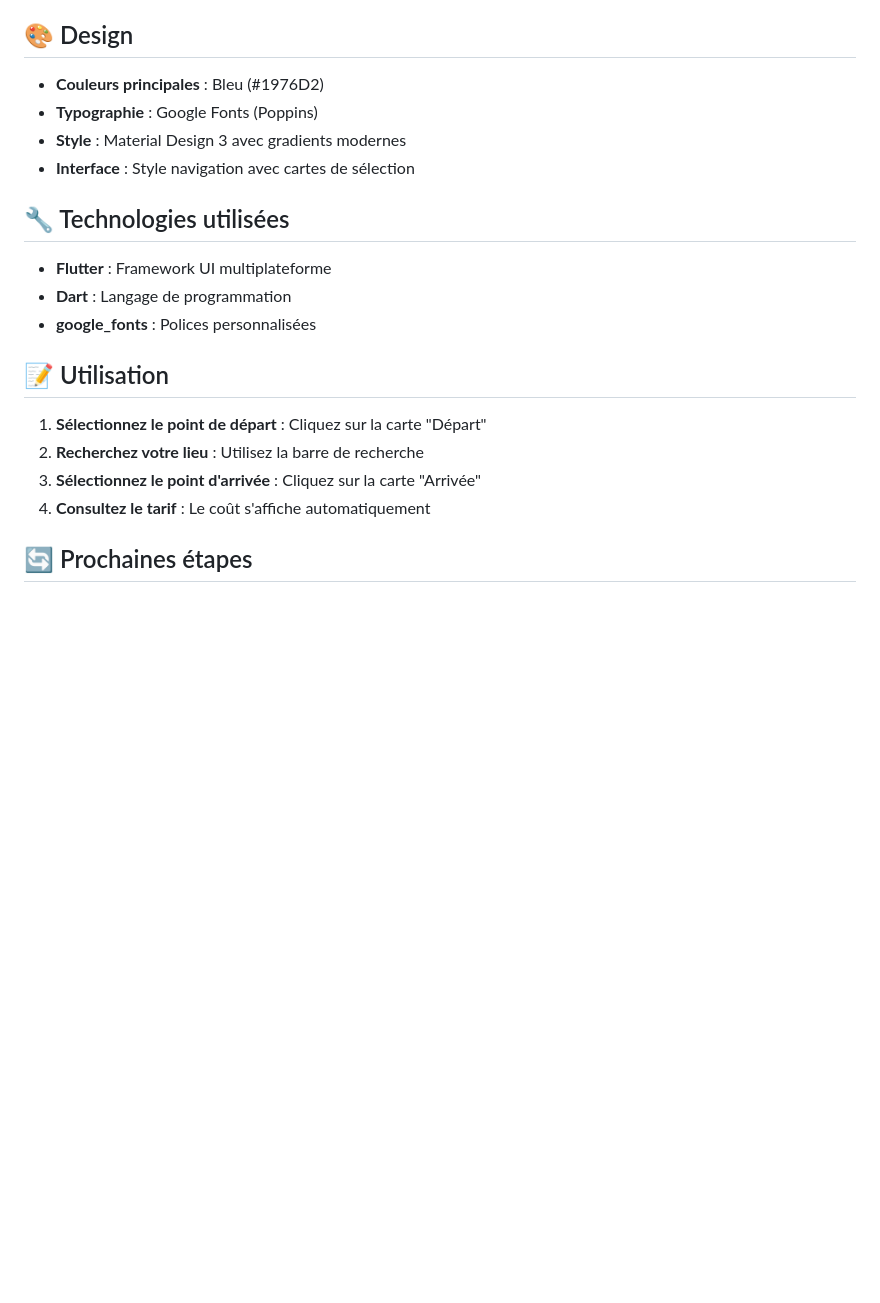
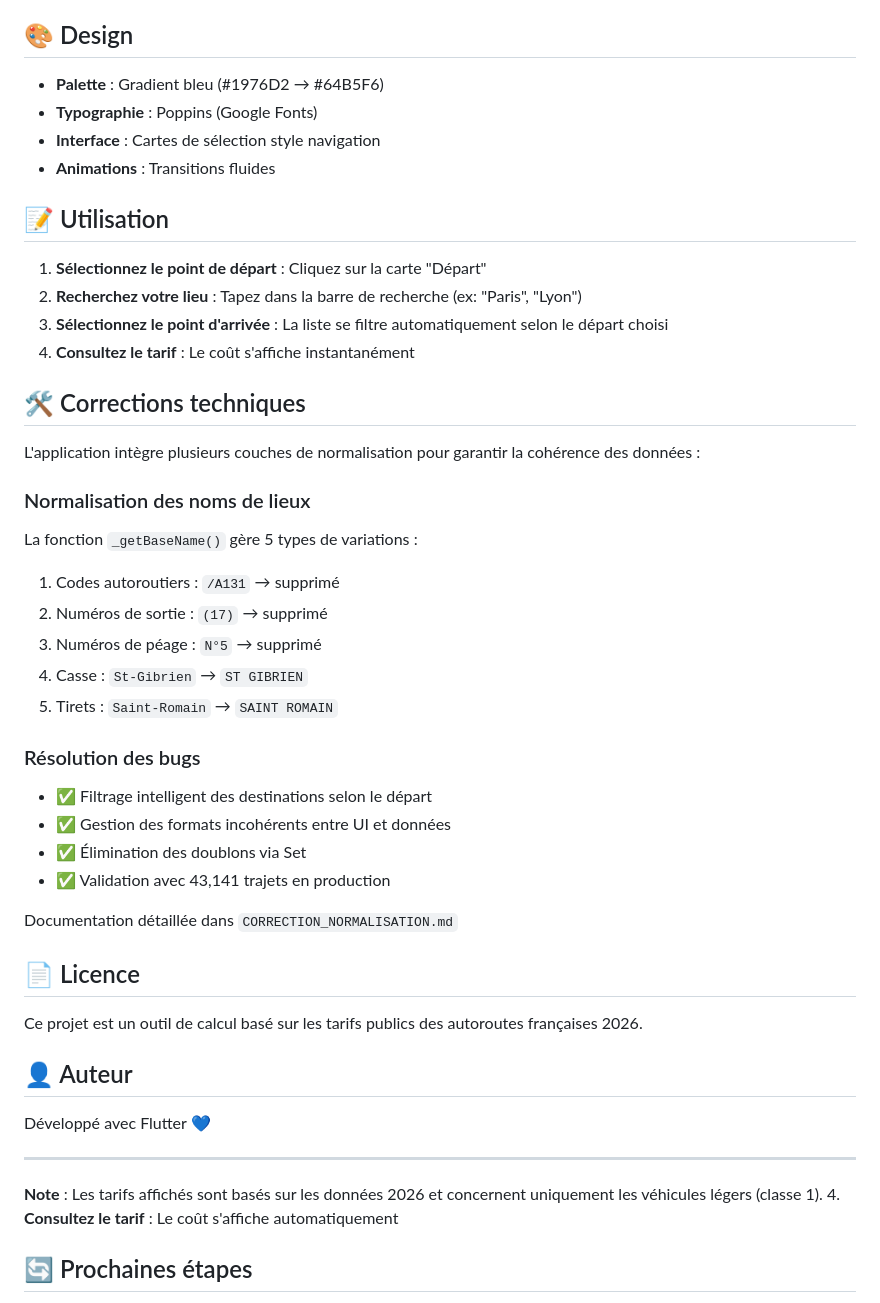
Before and after one commit to walidabbasdu10/ecotoroute, a Markdown page: README.md, the part around one of its changes. Rendered like a GitHub page; blank space fills up the shorter version.

```diff
--- a/README.md
+++ b/README.md
@@ -68,22 +83,49 @@ Puis modifiez `toll_data_service.dart` pour charger `toll_data.json` au lieu de
 
 ## 🎨 Design
 
-- **Couleurs principales** : Bleu (#1976D2)
-- **Typographie** : Google Fonts (Poppins)
-- **Style** : Material Design 3 avec gradients modernes
-- **Interface** : Style navigation avec cartes de sélection
-
-## 🔧 Technologies utilisées
-
-- **Flutter** : Framework UI multiplateforme
-- **Dart** : Langage de programmation
-- **google_fonts** : Polices personnalisées
+- **Palette** : Gradient bleu (#1976D2 → #64B5F6)
+- **Typographie** : Poppins (Google Fonts)
+- **Interface** : Cartes de sélection style navigation
+- **Animations** : Transitions fluides
 
 ## 📝 Utilisation
 
 1. **Sélectionnez le point de départ** : Cliquez sur la carte "Départ"
-2. **Recherchez votre lieu** : Utilisez la barre de recherche
-3. **Sélectionnez le point d'arrivée** : Cliquez sur la carte "Arrivée"
+2. **Recherchez votre lieu** : Tapez dans la barre de recherche (ex: "Paris", "Lyon")
+3. **Sélectionnez le point d'arrivée** : La liste se filtre automatiquement selon le départ choisi
+4. **Consultez le tarif** : Le coût s'affiche instantanément
+
+## 🛠️ Corrections techniques
+
+L'application intègre plusieurs couches de normalisation pour garantir la cohérence des données :
+
+### Normalisation des noms de lieux
+La fonction `_getBaseName()` gère 5 types de variations :
+1. Codes autoroutiers : `/A131` → supprimé
+2. Numéros de sortie : `(17)` → supprimé
+3. Numéros de péage : `N°5` → supprimé
+4. Casse : `St-Gibrien` → `ST GIBRIEN`
+5. Tirets : `Saint-Romain` → `SAINT ROMAIN`
+
+### Résolution des bugs
+- ✅ Filtrage intelligent des destinations selon le départ
+- ✅ Gestion des formats incohérents entre UI et données
+- ✅ Élimination des doublons via Set
+- ✅ Validation avec 43,141 trajets en production
+
+Documentation détaillée dans `CORRECTION_NORMALISATION.md`
+
+## 📄 Licence
+
+Ce projet est un outil de calcul basé sur les tarifs publics des autoroutes françaises 2026.
+
+## 👤 Auteur
+
+Développé avec Flutter 💙
+
+---
+
+**Note** : Les tarifs affichés sont basés sur les données 2026 et concernent uniquement les véhicules légers (classe 1).
 4. **Consultez le tarif** : Le coût s'affiche automatiquement
 
 ## 🔄 Prochaines étapes
```
Also changed, not shown: other parts of README.md (+49 -34 lines).
